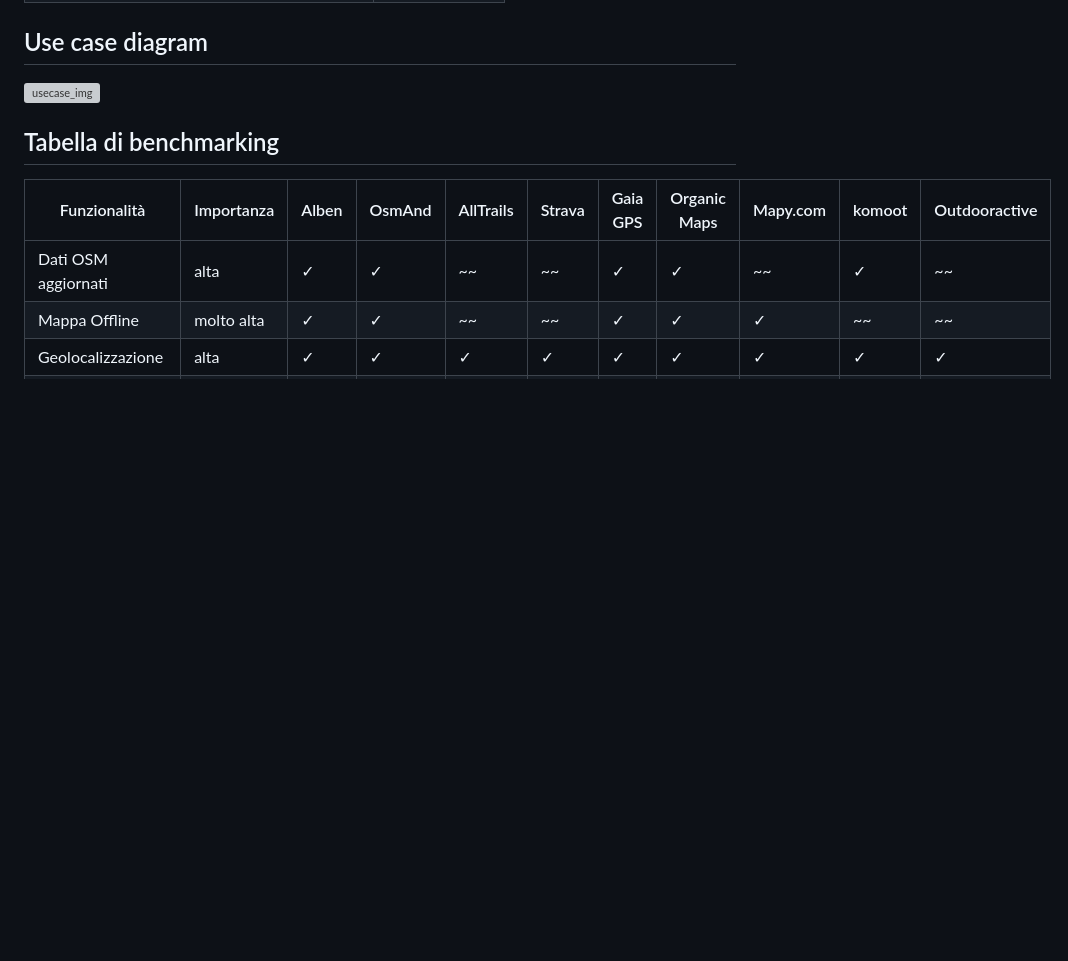
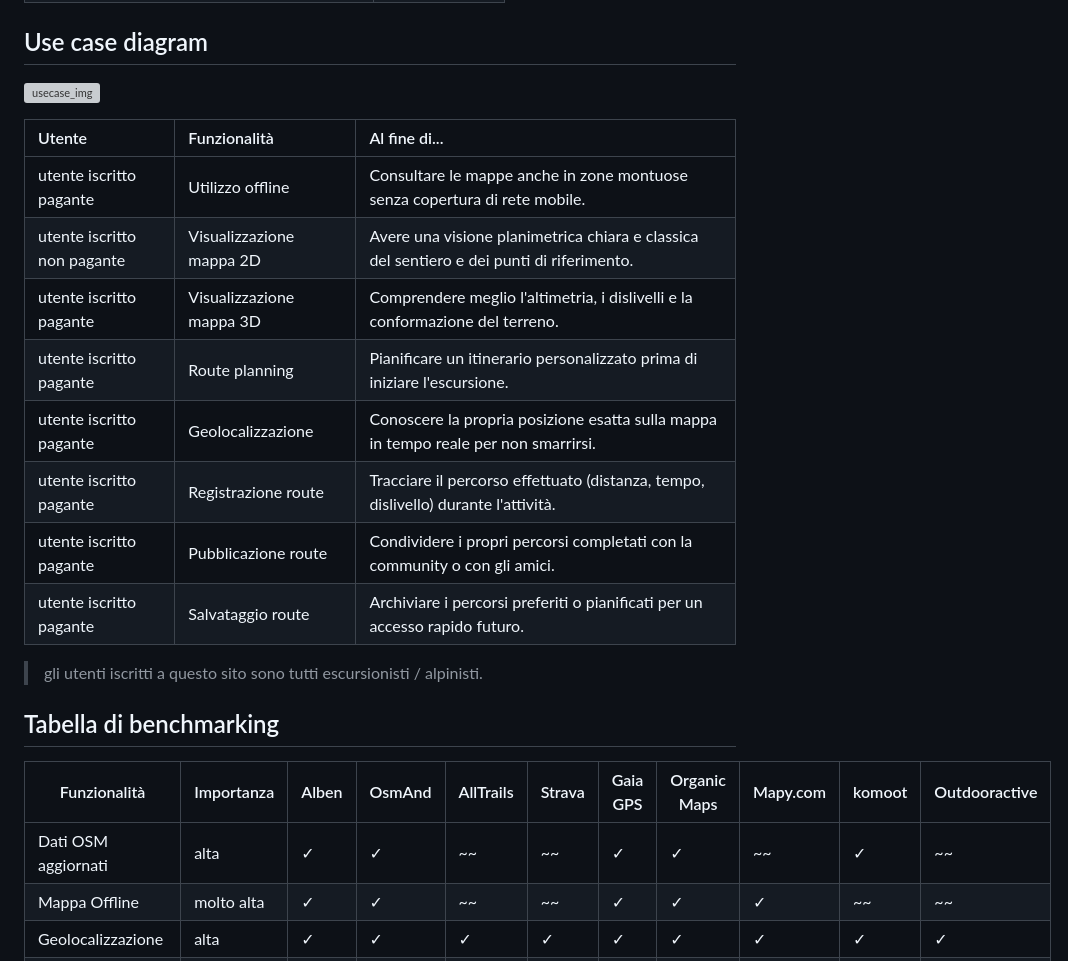
Before and after one commit to Dan-Laz/Alben, a Markdown page: README.md, the part around the change. Drawn GitHub-style; blank space fills up the shorter version; grey boxes are pictures that could not be loaded.

```diff
--- a/README.md
+++ b/README.md
@@ -49,6 +49,18 @@ L'app elimina il rischio di perdersi in montagna, causato anche dalla poca segna
 ## Use case diagram
 ![usecase_img](img/usecase.svg)
 
+| Utente | Funzionalità | Al fine di... |
+| :--- | :--- | :--- |
+| utente iscritto pagante | Utilizzo offline | Consultare le mappe anche in zone montuose senza copertura di rete mobile. |
+| utente iscritto non pagante | Visualizzazione mappa 2D | Avere una visione planimetrica chiara e classica del sentiero e dei punti di riferimento. |
+| utente iscritto pagante | Visualizzazione mappa 3D | Comprendere meglio l'altimetria, i dislivelli e la conformazione del terreno. |
+| utente iscritto pagante | Route planning | Pianificare un itinerario personalizzato prima di iniziare l'escursione. |
+| utente iscritto pagante | Geolocalizzazione | Conoscere la propria posizione esatta sulla mappa in tempo reale per non smarrirsi. |
+| utente iscritto pagante | Registrazione route | Tracciare il percorso effettuato (distanza, tempo, dislivello) durante l'attività. |
+| utente iscritto pagante | Pubblicazione route | Condividere i propri percorsi completati con la community o con gli amici. |
+| utente iscritto pagante | Salvataggio route | Archiviare i percorsi preferiti o pianificati per un accesso rapido futuro. |
+>gli utenti iscritti a questo sito sono tutti escursionisti / alpinisti.
+
 ## Tabella di benchmarking
 | Funzionalità | Importanza | Alben | OsmAnd | AllTrails | Strava | Gaia GPS | Organic Maps | Mapy.com | komoot | Outdooractive |
 |---|---|---|---|---|---|---|---|---|---|---|
```
